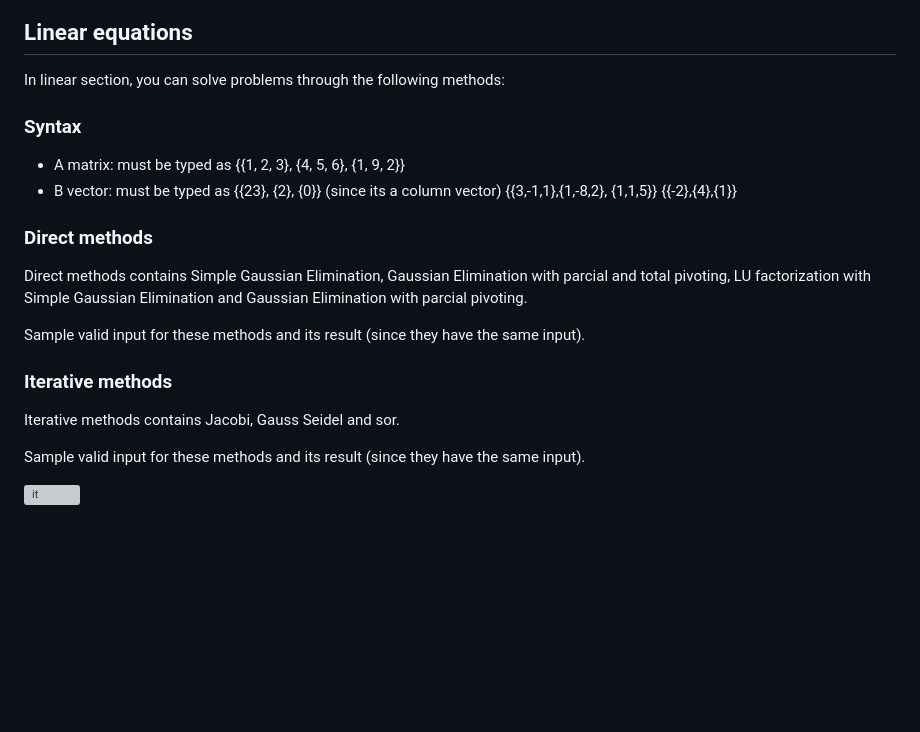
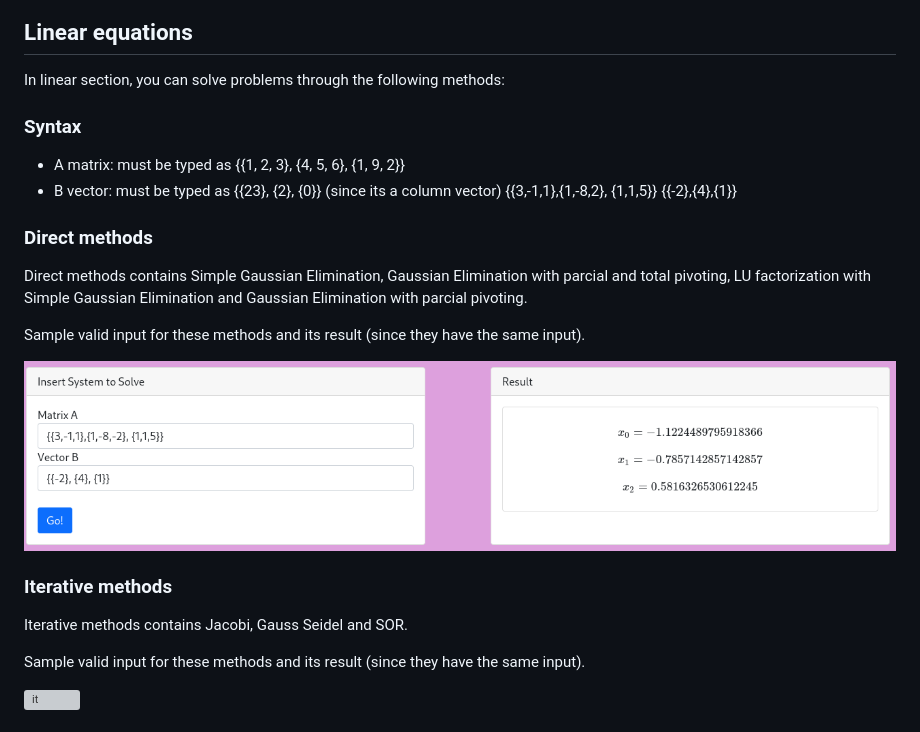
Before and after one commit to sflorezs1/ST0256-001-2021-2-Project, a Markdown page: README.md, the part around the change. Drawn GitHub-style; pictures changed too: images/dm.png (added); blank space fills up the shorter version; grey boxes are pictures that could not be loaded.

Commit message:
added new image

```diff
--- a/README.md
+++ b/README.md
@@ -75,18 +75,23 @@ Sample valid input for each method and its result.
 ## Linear equations
 In linear section, you can solve problems through the following methods:
 
+
+
 ### Syntax
 - A matrix: must be typed as {{1, 2, 3}, {4, 5, 6}, {1, 9, 2}}
 - B vector:  must be typed as {{23}, {2}, {0}} (since its a column vector)
 {{3,-1,1},{1,-8,2}, {1,1,5}}
 {{-2},{4},{1}}
+
 ### Direct methods
 Direct methods contains Simple Gaussian Elimination, Gaussian Elimination with parcial and total pivoting, LU factorization with Simple Gaussian Elimination and Gaussian Elimination with parcial pivoting.
 
 Sample valid input for these methods and its result (since they have the same input).
 
+![dm](./images/dm.png)
+
 ### Iterative methods
-Iterative methods contains Jacobi, Gauss Seidel and sor.
+Iterative methods contains Jacobi, Gauss Seidel and SOR.
 
 Sample valid input for these methods and its result (since they have the same input).
 
```
